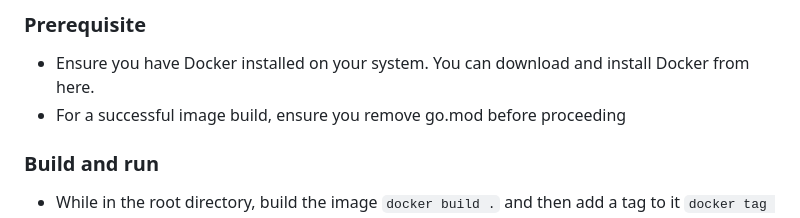
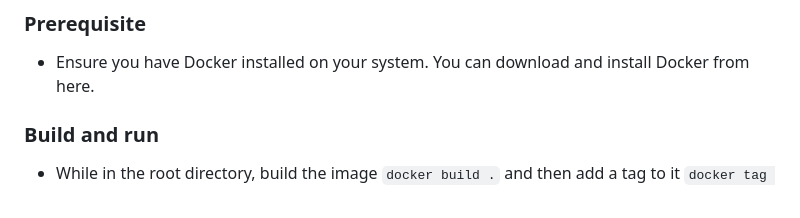
Before and after one commit to Vincent-Omondi/stylize, a Markdown page: README.md, the part around the change. Rendered like a GitHub page.

````diff
--- a/README.md
+++ b/README.md
@@ -111,7 +111,6 @@ To use ASCII Art Web, follow these steps:
 -This section provides detailed instructions on how to build, tag, and run the Stylize application using Docker.
 ### Prerequisite
 - Ensure you have Docker installed on your system. You can download and install Docker from here.
-- For a successful image build, ensure you remove go.mod before proceeding
 ### Build and run
 - While in the root directory, build the image ``` docker build . ``` and then add a tag to it ``` docker tag 67918d5c611c stylize:1.0 ```
 - Use the image to create a container and run it
````
